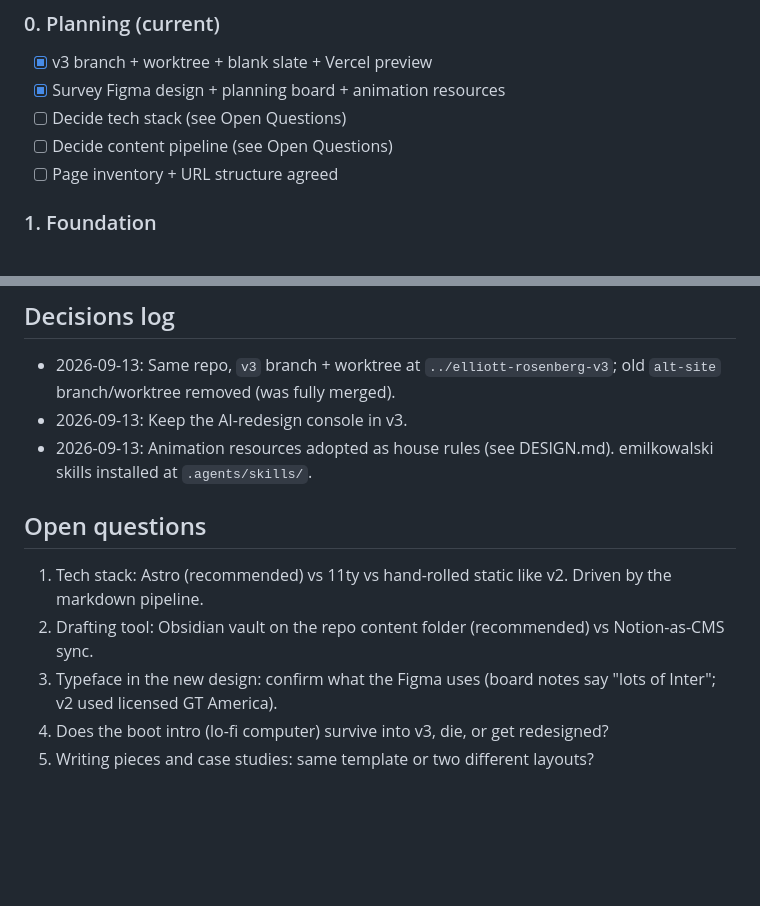
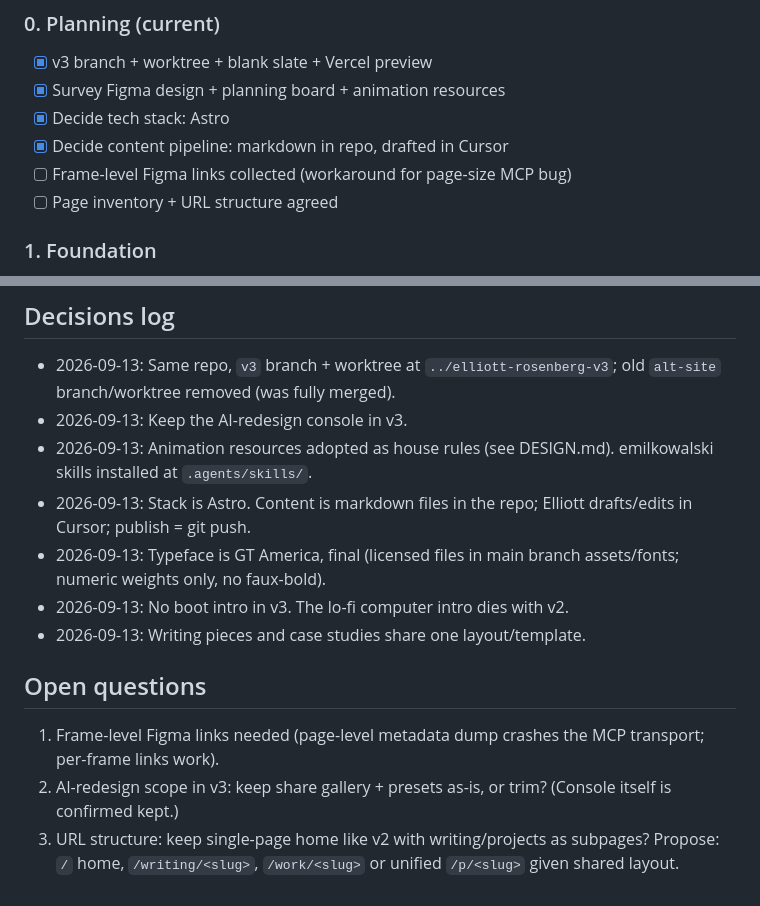
Before and after one commit to elliottsrosenberg-byte/26-site, a Markdown page: docs/ROADMAP.md, 2 parts joined by grey strips. Drawn GitHub-style; blank space fills up the shorter version.

Commit message:
Lock planning decisions: Astro, Cursor-edited markdown, GT America, no intro, shared piece layout
Co-Authored-By: Claude Fable 5 <noreply@anthropic.com>

```diff
--- a/docs/ROADMAP.md
+++ b/docs/ROADMAP.md
@@ -12,8 +12,9 @@ Working doc for the full redesign. Production (elliottsrosenberg.com) stays on `
 ### 0. Planning (current)
 - [x] v3 branch + worktree + blank slate + Vercel preview
 - [x] Survey Figma design + planning board + animation resources
-- [ ] Decide tech stack (see Open Questions)
-- [ ] Decide content pipeline (see Open Questions)
+- [x] Decide tech stack: Astro
+- [x] Decide content pipeline: markdown in repo, drafted in Cursor
+- [ ] Frame-level Figma links collected (workaround for page-size MCP bug)
 - [ ] Page inventory + URL structure agreed
 
 ### 1. Foundation
@@ -47,10 +48,12 @@ Working doc for the full redesign. Production (elliottsrosenberg.com) stays on `
 - 2026-09-13: Same repo, `v3` branch + worktree at `../elliott-rosenberg-v3`; old `alt-site` branch/worktree removed (was fully merged).
 - 2026-09-13: Keep the AI-redesign console in v3.
 - 2026-09-13: Animation resources adopted as house rules (see DESIGN.md). emilkowalski skills installed at `.agents/skills/`.
+- 2026-09-13: Stack is Astro. Content is markdown files in the repo; Elliott drafts/edits in Cursor; publish = git push.
+- 2026-09-13: Typeface is GT America, final (licensed files in main branch assets/fonts; numeric weights only, no faux-bold).
+- 2026-09-13: No boot intro in v3. The lo-fi computer intro dies with v2.
+- 2026-09-13: Writing pieces and case studies share one layout/template.
 
 ## Open questions
-1. Tech stack: Astro (recommended) vs 11ty vs hand-rolled static like v2. Driven by the markdown pipeline.
-2. Drafting tool: Obsidian vault on the repo content folder (recommended) vs Notion-as-CMS sync.
-3. Typeface in the new design: confirm what the Figma uses (board notes say "lots of Inter"; v2 used licensed GT America).
-4. Does the boot intro (lo-fi computer) survive into v3, die, or get redesigned?
-5. Writing pieces and case studies: same template or two different layouts?
+1. Frame-level Figma links needed (page-level metadata dump crashes the MCP transport; per-frame links work).
+2. AI-redesign scope in v3: keep share gallery + presets as-is, or trim? (Console itself is confirmed kept.)
+3. URL structure: keep single-page home like v2 with writing/projects as subpages? Propose: `/` home, `/writing/<slug>`, `/work/<slug>` or unified `/p/<slug>` given shared layout.
```
